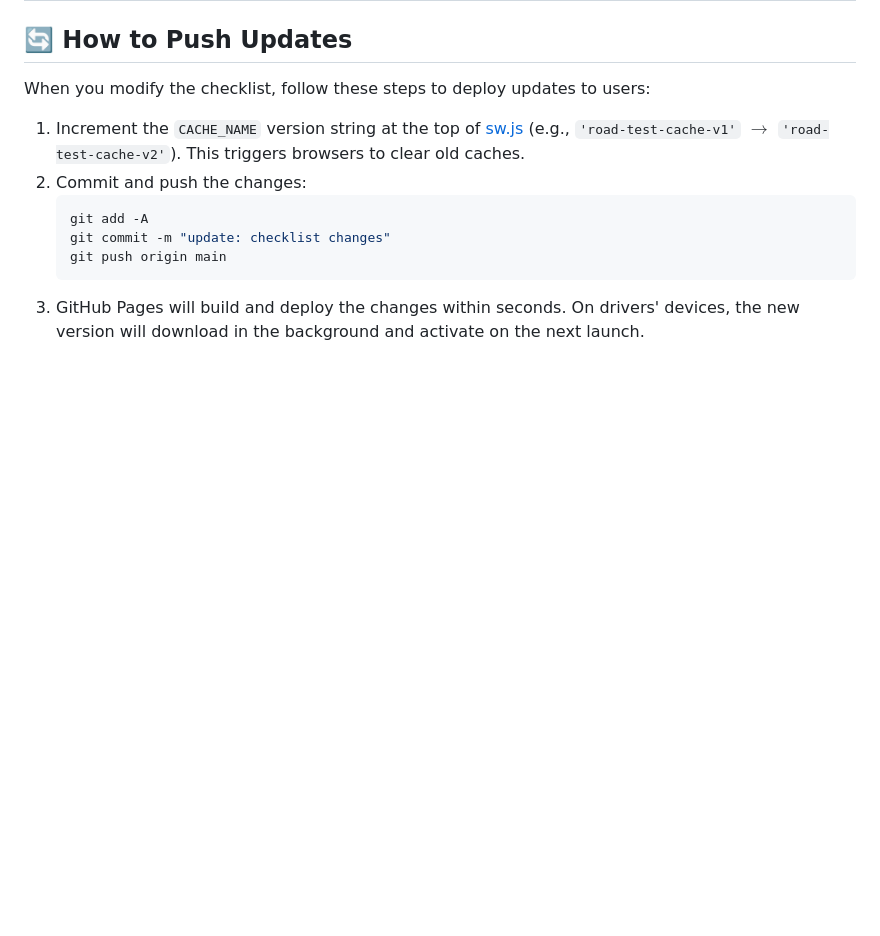
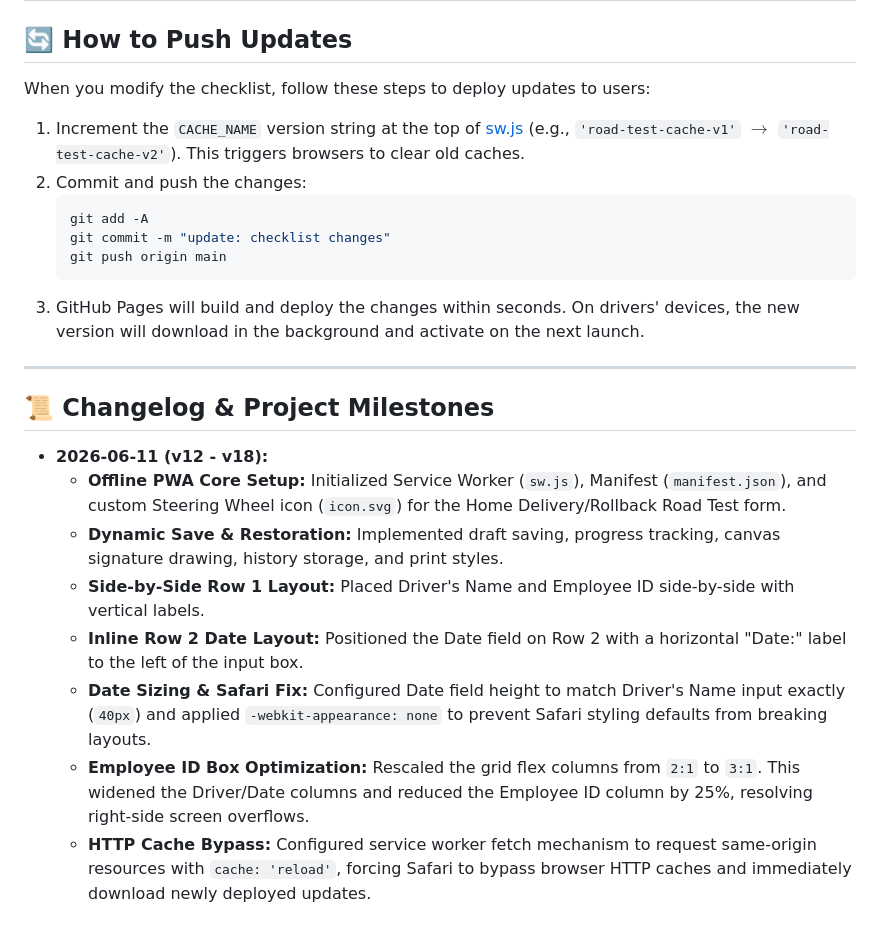
Before and after one commit to gus16126/home-delivery-road-test-form, a Markdown page: README.md, the part around the change. Rendered like a GitHub page; blank space fills up the shorter version.

Commit message:
docs: document completed milestones in README and project memory

````diff
--- a/README.md
+++ b/README.md
@@ -48,3 +48,15 @@ When you modify the checklist, follow these steps to deploy updates to users:
    git push origin main
    ```
 3. GitHub Pages will build and deploy the changes within seconds. On drivers' devices, the new version will download in the background and activate on the next launch.
+
+---
+
+## 📜 Changelog & Project Milestones
+* **2026-06-11 (v12 - v18):**
+  - **Offline PWA Core Setup:** Initialized Service Worker (`sw.js`), Manifest (`manifest.json`), and custom Steering Wheel icon (`icon.svg`) for the Home Delivery/Rollback Road Test form.
+  - **Dynamic Save & Restoration:** Implemented draft saving, progress tracking, canvas signature drawing, history storage, and print styles.
+  - **Side-by-Side Row 1 Layout:** Placed Driver's Name and Employee ID side-by-side with vertical labels.
+  - **Inline Row 2 Date Layout:** Positioned the Date field on Row 2 with a horizontal "Date:" label to the left of the input box.
+  - **Date Sizing & Safari Fix:** Configured Date field height to match Driver's Name input exactly (`40px`) and applied `-webkit-appearance: none` to prevent Safari styling defaults from breaking layouts.
+  - **Employee ID Box Optimization:** Rescaled the grid flex columns from `2:1` to `3:1`. This widened the Driver/Date columns and reduced the Employee ID column by 25%, resolving right-side screen overflows.
+  - **HTTP Cache Bypass:** Configured service worker fetch mechanism to request same-origin resources with `cache: 'reload'`, forcing Safari to bypass browser HTTP caches and immediately download newly deployed updates.
````
Also changed, not shown: PROJECT_MEMORY.md (+12 -0 lines).
